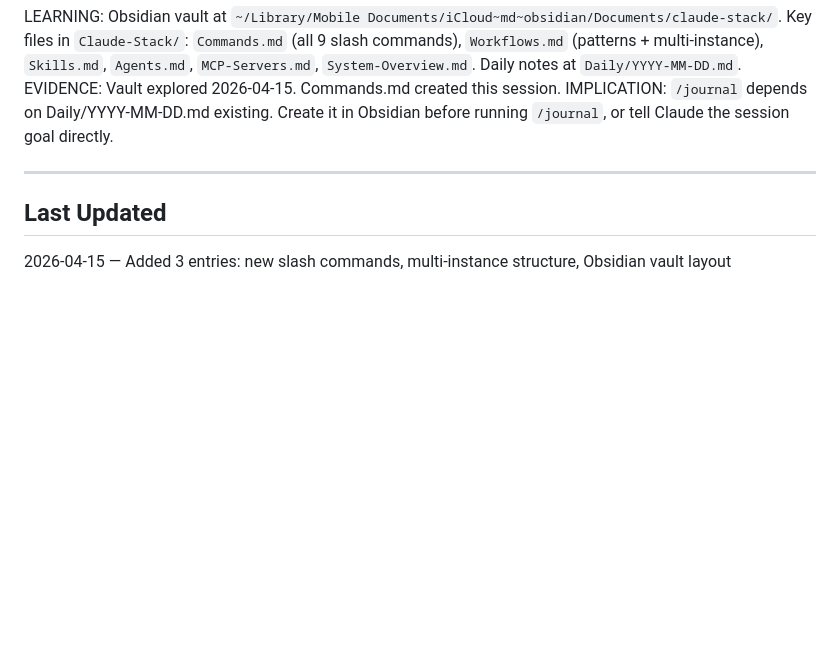
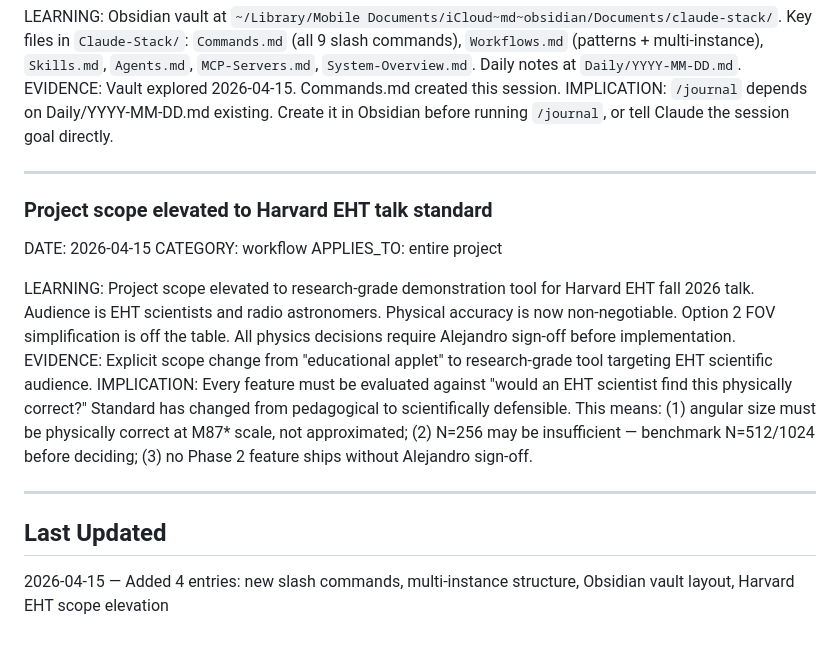
Before and after one commit to ilanbenamaro-cyber/astrophysics-applet, a Markdown page: .workflows/_system/MEMORY.md, the part around the change. Rendered like a GitHub page; blank space fills up the shorter version.

```diff
--- a/.workflows/_system/MEMORY.md
+++ b/.workflows/_system/MEMORY.md
@@ -156,5 +156,16 @@ IMPLICATION: `/journal` depends on Daily/YYYY-MM-DD.md existing. Create it in Ob
 
 ---
 
+### Project scope elevated to Harvard EHT talk standard
+DATE: 2026-04-15
+CATEGORY: workflow
+APPLIES_TO: entire project
+
+LEARNING: Project scope elevated to research-grade demonstration tool for Harvard EHT fall 2026 talk. Audience is EHT scientists and radio astronomers. Physical accuracy is now non-negotiable. Option 2 FOV simplification is off the table. All physics decisions require Alejandro sign-off before implementation.
+EVIDENCE: Explicit scope change from "educational applet" to research-grade tool targeting EHT scientific audience.
+IMPLICATION: Every feature must be evaluated against "would an EHT scientist find this physically correct?" Standard has changed from pedagogical to scientifically defensible. This means: (1) angular size must be physically correct at M87* scale, not approximated; (2) N=256 may be insufficient — benchmark N=512/1024 before deciding; (3) no Phase 2 feature ships without Alejandro sign-off.
+
+---
+
 ## Last Updated
-2026-04-15 — Added 3 entries: new slash commands, multi-instance structure, Obsidian vault layout
+2026-04-15 — Added 4 entries: new slash commands, multi-instance structure, Obsidian vault layout, Harvard EHT scope elevation
```
Also changed, not shown: .workflows/_system/SESSION-CONTINUITY.md (+18 -6 lines).
